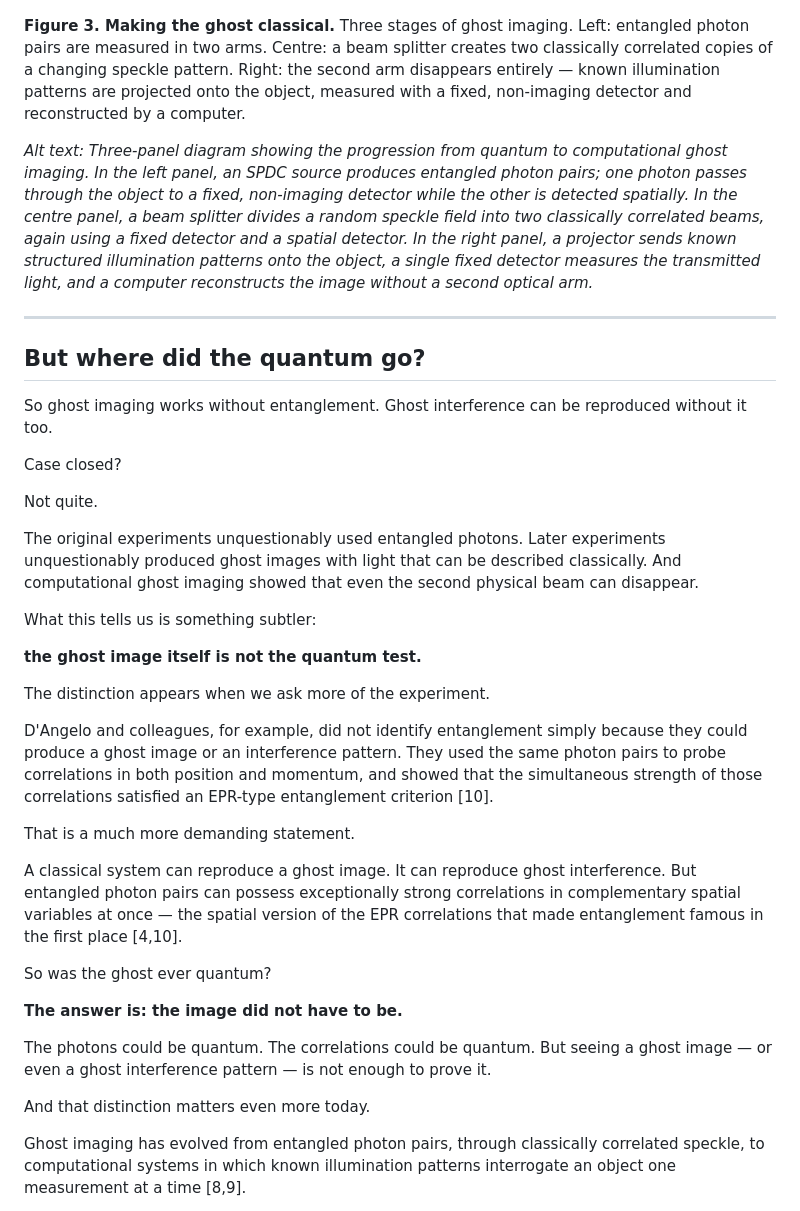
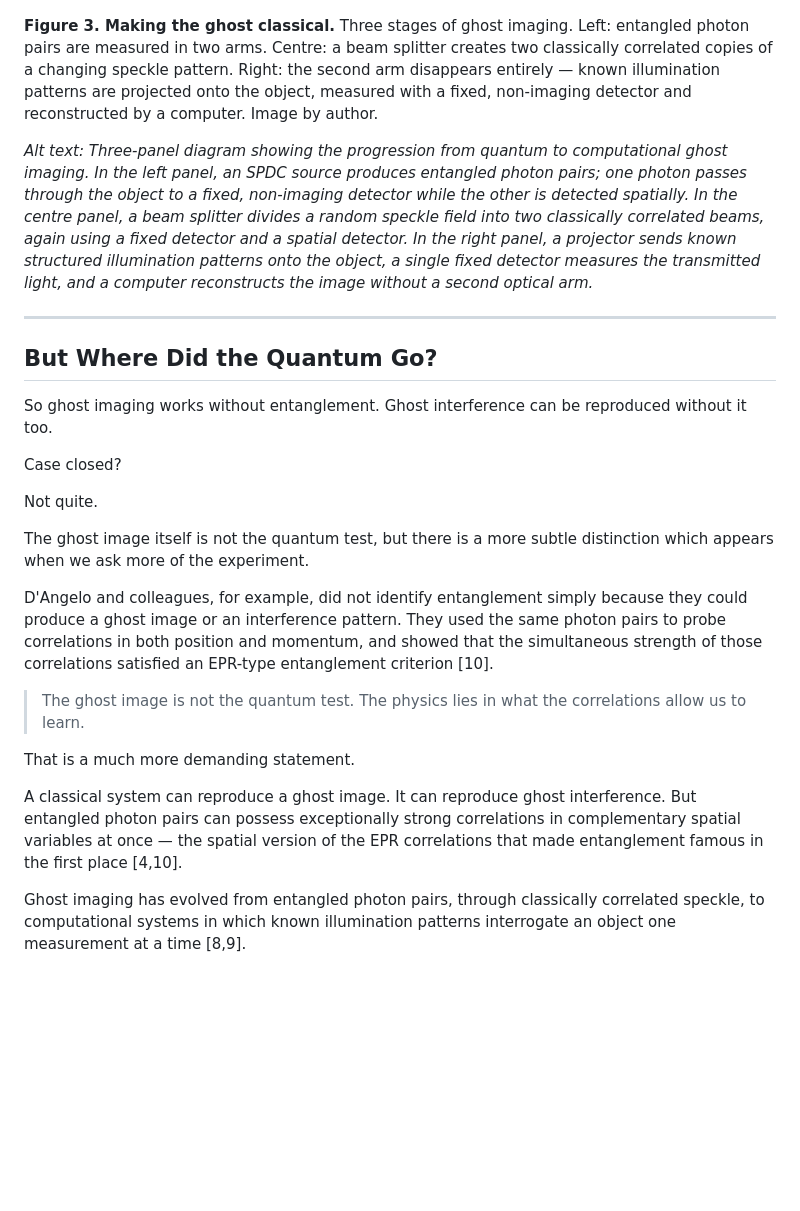
Before and after one commit to robhendrik/ghostimaging, a Markdown page: article.md, the part around one of its changes. GitHub-like rendering; blank space fills up the shorter version.

```diff
--- a/article.md
+++ b/article.md
@@ -110,13 +110,13 @@ Even the word classical needs some care here. Thermal-light ghost imaging can be
 
 ![Figure_3](Figure_3.png)
 
-**Figure 3. Making the ghost classical.** Three stages of ghost imaging. Left: entangled photon pairs are measured in two arms. Centre: a beam splitter creates two classically correlated copies of a changing speckle pattern. Right: the second arm disappears entirely — known illumination patterns are projected onto the object, measured with a fixed, non-imaging detector and reconstructed by a computer.
+**Figure 3. Making the ghost classical.** Three stages of ghost imaging. Left: entangled photon pairs are measured in two arms. Centre: a beam splitter creates two classically correlated copies of a changing speckle pattern. Right: the second arm disappears entirely — known illumination patterns are projected onto the object, measured with a fixed, non-imaging detector and reconstructed by a computer. Image by author.
 
 *Alt text: Three-panel diagram showing the progression from quantum to computational ghost imaging. In the left panel, an SPDC source produces entangled photon pairs; one photon passes through the object to a fixed, non-imaging detector while the other is detected spatially. In the centre panel, a beam splitter divides a random speckle field into two classically correlated beams, again using a fixed detector and a spatial detector. In the right panel, a projector sends known structured illumination patterns onto the object, a single fixed detector measures the transmitted light, and a computer reconstructs the image without a second optical arm.*
 
 ---
 
-## But where did the quantum go?
+## But Where Did the Quantum Go?
 
 So ghost imaging works without entanglement. Ghost interference can be reproduced without it too.
 
@@ -124,27 +124,15 @@ Case closed?
 
 Not quite.
 
-The original experiments unquestionably used entangled photons. Later experiments unquestionably produced ghost images with light that can be described classically. And computational ghost imaging showed that even the second physical beam can disappear.
-
-What this tells us is something subtler:
-
-**the ghost image itself is not the quantum test.**
-
-The distinction appears when we ask more of the experiment.
+The ghost image itself is not the quantum test, but there is a more subtle distinction which appears when we ask more of the experiment.
 
 D'Angelo and colleagues, for example, did not identify entanglement simply because they could produce a ghost image or an interference pattern. They used the same photon pairs to probe correlations in both position and momentum, and showed that the simultaneous strength of those correlations satisfied an EPR-type entanglement criterion [10].
+
+> The ghost image is not the quantum test. The physics lies in what the correlations allow us to learn.
 
 That is a much more demanding statement.
 
 A classical system can reproduce a ghost image. It can reproduce ghost interference. But entangled photon pairs can possess exceptionally strong correlations in complementary spatial variables at once — the spatial version of the EPR correlations that made entanglement famous in the first place [4,10].
-
-So was the ghost ever quantum?
-
-**The answer is: the image did not have to be.**
-
-The photons could be quantum. The correlations could be quantum. But seeing a ghost image — or even a ghost interference pattern — is not enough to prove it.
-
-And that distinction matters even more today.
 
 Ghost imaging has evolved from entangled photon pairs, through classically correlated speckle, to computational systems in which known illumination patterns interrogate an object one measurement at a time [8,9].
 
```
Also changed, not shown: other parts of article.md (+25 -29 lines), Feature_image.png, 8 other files.
